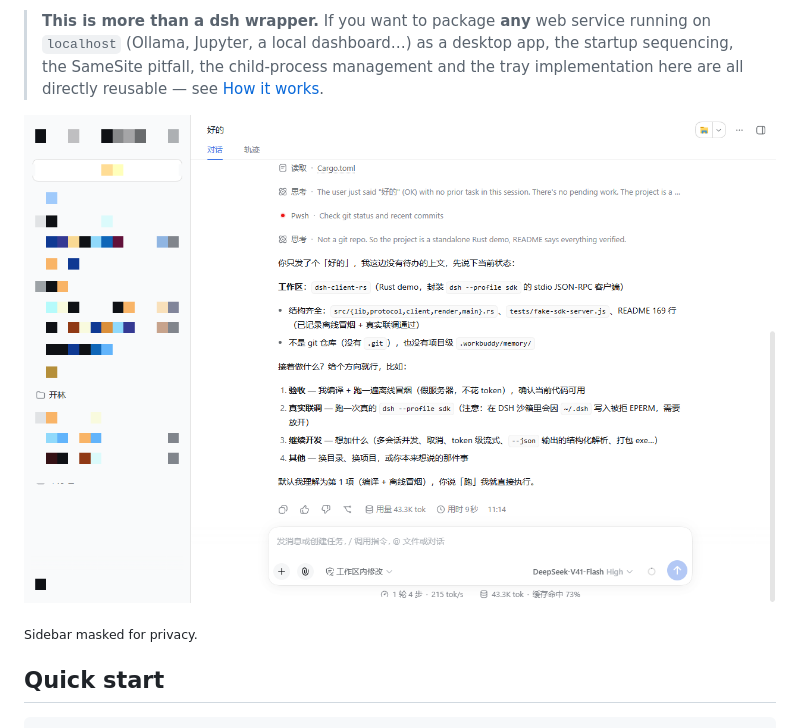
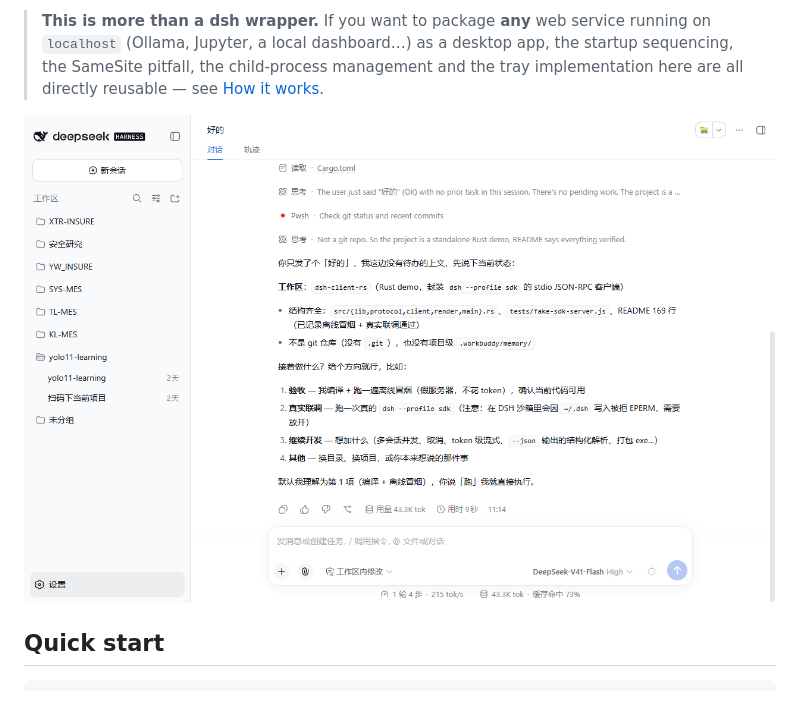
Before and after one commit to Echosong/dsh-desktop-go, a Markdown page: README.en.md, the part around the change. Rendered like a GitHub page; pictures changed too: docs/screenshot.png; blank space fills up the shorter version.

```diff
--- a/README.en.md
+++ b/README.en.md
@@ -32,8 +32,6 @@ So this shell does it for you: double-click the icon, it launches dsh, waits unt
 > **This is more than a dsh wrapper.** If you want to package **any** web service running on `localhost` (Ollama, Jupyter, a local dashboard…) as a desktop app, the startup sequencing, the SameSite pitfall, the child-process management and the tray implementation here are all directly reusable — see [How it works](#how-it-works).
 
 ![Screenshot](docs/screenshot.png)
-
-<sub>Sidebar masked for privacy.</sub>
 
 ## Quick start
 
```
Also changed, not shown: README.md (+0 -2 lines).
